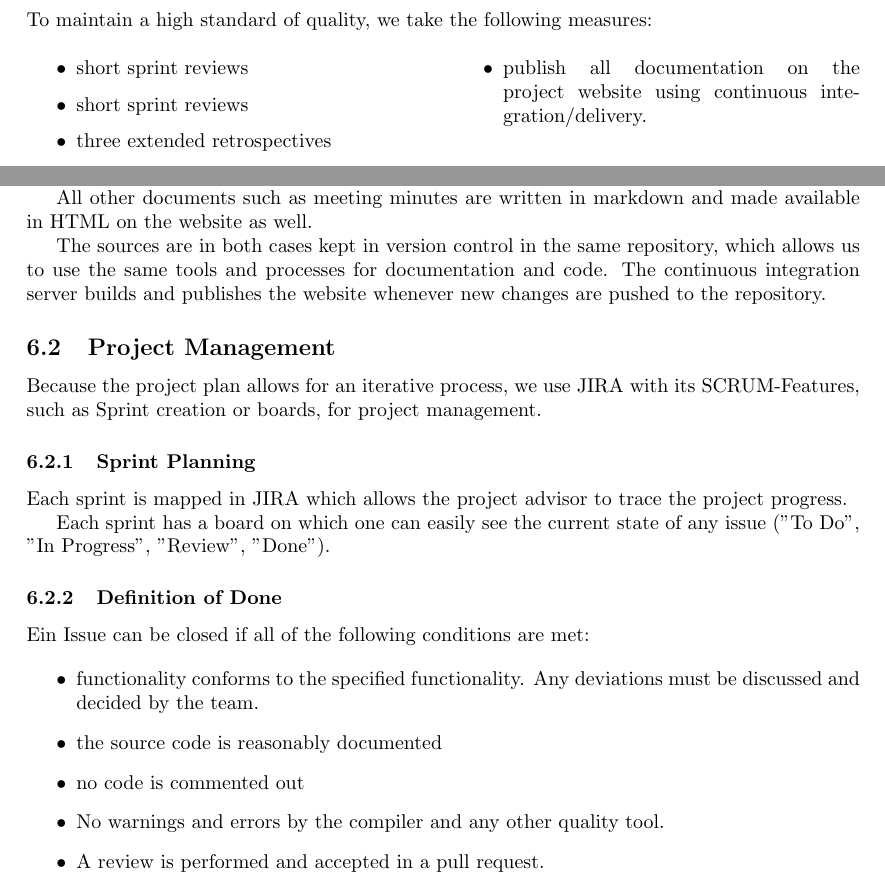
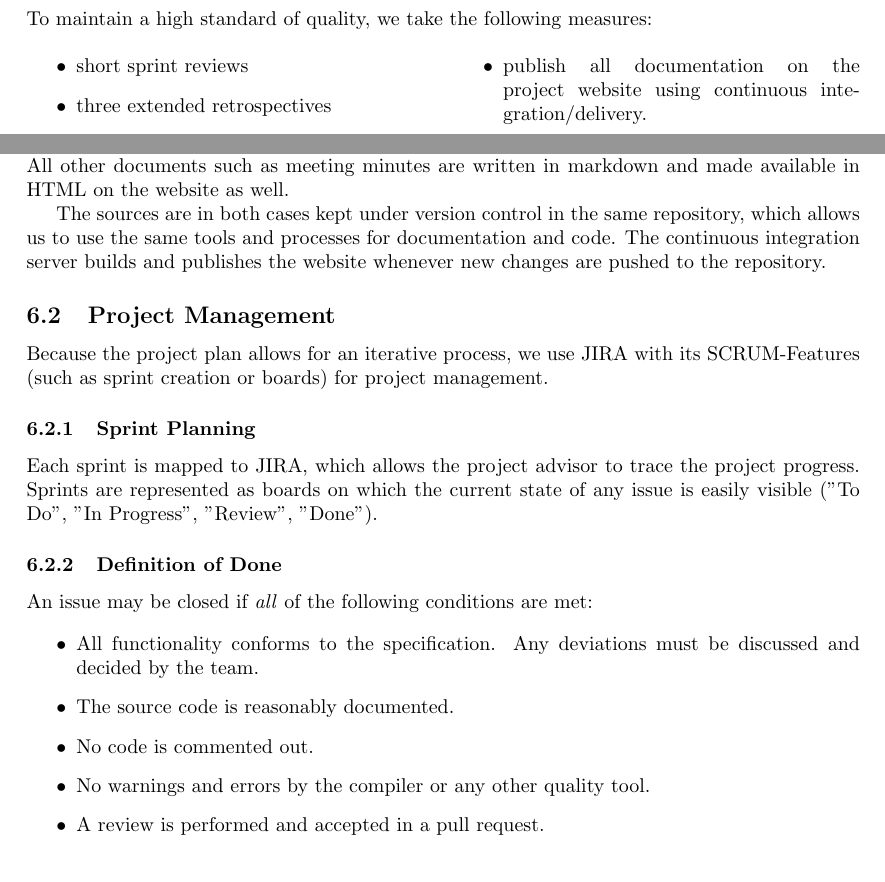
Before and after one commit to redbackup/redbackup.org, a LaTeX document (project-plan/project-plan.tex): two parts of page 2 of 3, joined at a grey line, cut so that both start at the same text. Compiled offline with pdfLaTeX.

Commit message:
Minor language fixes

```diff
--- a/project-plan/project-plan.tex
+++ b/project-plan/project-plan.tex
@@ -74,7 +74,6 @@ To maintain a high standard of quality, we take the following measures:
 
 \begin{multicols}{2}
 	\begin{itemize}
-		\item short sprint reviews
 	    \item short sprint reviews
 	    \item three extended retrospectives
 	    \item code reviews
@@ -85,28 +84,24 @@ To maintain a high standard of quality, we take the following measures:
 \end{multicols}
 
 \subsection{Documentation}
-The official documents such as the final submission document, the theoretical concept as well as this project plan are written in Latex and published on the project website as pdf documents.
+The official documents such as the final submission document, the theoretical concept as well as this project plan are written in Latex and published on the project website as pdf documents. All other documents such as meeting minutes are written in markdown and made available in HTML on the website as well.
 
-All other documents such as meeting minutes are written in markdown and made available in HTML on the website as well.
-
-The sources are in both cases kept in version control in the same repository, which allows us to use the same tools and processes for documentation and code. The continuous integration server builds and publishes the website whenever new changes are pushed to the repository.
+The sources are in both cases kept under version control in the same repository, which allows us to use the same tools and processes for documentation and code. The continuous integration server builds and publishes the website whenever new changes are pushed to the repository.
 
 \subsection{Project Management}
-Because the project plan allows for an iterative process, we use JIRA with its SCRUM-Features, such as Sprint creation or boards, for project management.
+Because the project plan allows for an iterative process, we use JIRA with its SCRUM-Features (such as sprint creation or boards) for project management.
 
 \subsubsection{Sprint Planning}
-Each sprint is mapped in JIRA which allows the project advisor to trace the project progress.
-
-Each sprint has a board on which one can easily see the current state of any issue ("To Do", "In Progress", "Review", "Done").
+Each sprint is mapped to JIRA, which allows the project advisor to trace the project progress. Sprints are represented as boards on which the current state of any issue is easily visible ("To Do", "In Progress", "Review", "Done").
 
 
 \subsubsection{Definition of Done}
-Ein Issue can be closed if all of the following conditions are met:
+An issue may be closed if \emph{all} of the following conditions are met:
 
 \begin{itemize}
-	\item functionality conforms to the specified functionality. Any deviations must be discussed and decided by the team.
-	\item the source code is reasonably documented
-	\item no code is commented out
-	\item No warnings and errors by the compiler and any other quality tool.
+	\item All functionality conforms to the specification. Any deviations must be discussed and decided by the team.
+	\item The source code is reasonably documented.
+	\item No code is commented out.
+	\item No warnings and errors by the compiler or any other quality tool.
 	\item A review is performed and accepted in a pull request.
-	\item the corresponding branch is merged into the stable branch (e.g. master)
+	\item The corresponding branch is merged into the stable branch (e.g. master).
```
Also changed, not shown: project-plan/project-plan.tex (8 more changed lines).
